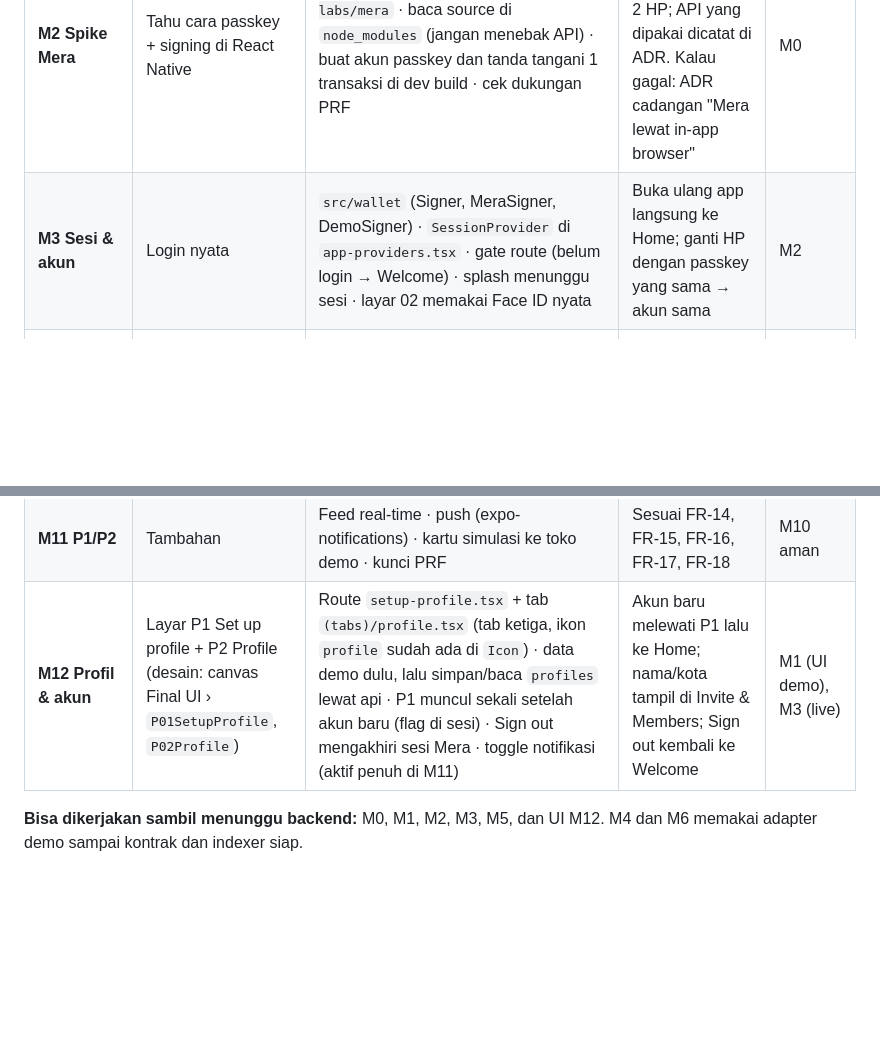
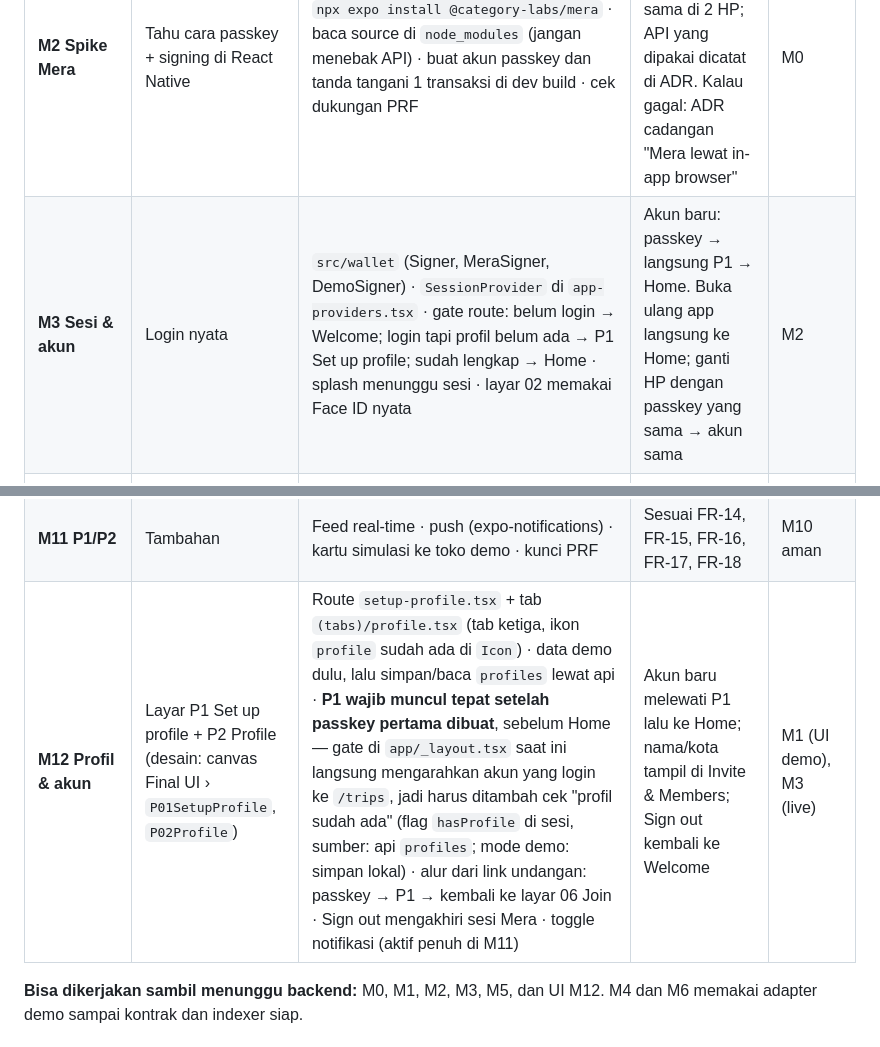
Before and after one commit to sewunodetech/tekosoe, a Markdown page: apps/mobile/ROADMAP.md, 2 parts joined by grey strips. Drawn GitHub-style; blank space fills up the shorter version.

```diff
--- a/apps/mobile/ROADMAP.md
+++ b/apps/mobile/ROADMAP.md
@@ -84,7 +84,7 @@ Kerjakan berurutan sesuai dependensi. Centang di `docs/STATUS.md` › Mobile saa
 | **M0 Setup** | Fondasi rilis | Merge `mobile-dev` → `main` · pindah Home ke `/trips` (sekarang bentrok URL `/` dengan Welcome) · `eas.json` (development/preview/production) · dev build iOS & Android · ikon app & splash dari Teko | Dev build jalan di 2 HP; `/` = Welcome, `/trips` = Home | — |
 | **M1 Lapisan data** | Layar lepas dari `src/lib/demo.ts` | Buat `src/data` (types + adapter demo) dan hook `src/features/*` dengan TanStack Query · ganti semua import `@/lib/demo` di layar · state loading (skeleton), kosong, dan error per layar | Tidak ada layar yang meng-import `lib/demo`; mode demo tampil identik dengan sekarang | M0 |
 | **M2 Spike Mera** | Tahu cara passkey + signing di React Native | `npx expo install @category-labs/mera` · baca source di `node_modules` (jangan menebak API) · buat akun passkey dan tanda tangani 1 transaksi di dev build · cek dukungan PRF | 1 transaksi tertanda tangan; alamat sama di 2 HP; API yang dipakai dicatat di ADR. Kalau gagal: ADR cadangan "Mera lewat in-app browser" | M0 |
-| **M3 Sesi & akun** | Login nyata | `src/wallet` (Signer, MeraSigner, DemoSigner) · `SessionProvider` di `app-providers.tsx` · gate route (belum login → Welcome) · splash menunggu sesi · layar 02 memakai Face ID nyata | Buka ulang app langsung ke Home; ganti HP dengan passkey yang sama → akun sama | M2 |
+| **M3 Sesi & akun** | Login nyata | `src/wallet` (Signer, MeraSigner, DemoSigner) · `SessionProvider` di `app-providers.tsx` · gate route: belum login → Welcome; login tapi profil belum ada → P1 Set up profile; sudah lengkap → Home · splash menunggu sesi · layar 02 memakai Face ID nyata | Akun baru: passkey → langsung P1 → Home. Buka ulang app langsung ke Home; ganti HP dengan passkey yang sama → akun sama | M2 |
 | **M4 Transaksi** | Semua aksi uang bisa dikirim | `src/tx` (kirim, tunggu, status) · mutation hook: createGroup, joinGroup + approve + deposit dalam satu sesi, deposit, spend (+`computeNoteHash`), approve/reject, dispute, payDebt · komponen status "Processing → Done" · peta error ke teks ramah · S4 untuk offline | Mode live dengan kontrak testnet: tiap aksi berhasil dan UI ter-update. Mode demo: aksi disimulasikan | M1, M3, kontrak ter-deploy (untuk live) |
 | **M5 Form & validasi** | Input benar | Input nominal (≤ isi pot), date picker tanggal akhir, split Custom (jumlah = nominal), peserta minimal 1, batas approval | Nilai tidak valid tidak bisa dikirim; pesan error sesuai gaya desain | M1 |
 | **M6 Data live** | Angka asli | Adapter `live`: query Envio + api · invalidasi query setelah transaksi · fallback label | Jalur demo juri lolos di mode live | M4, indexer + api tersedia |
@@ -93,7 +93,7 @@ Kerjakan berurutan sesuai dependensi. Centang di `docs/STATUS.md` › Mobile saa
 | **M9 Undangan & deep link** | Gabung dari link | `tekosoe://invite/<code>` + universal link (butuh `.well-known` dari `apps/web`) · share sheet di layar 04 | Link dari HP A membuka layar 05 di HP B | M4 |
 | **M10 Rilis & QA** | Siap juri | Skrip cek kata terlarang di UI · aksesibilitas dasar · reduce motion · uji 3 HP end-to-end · EAS build APK + TestFlight | Definisi selesai di bagian 1 terpenuhi | M4–M9 |
 | **M11 P1/P2** | Tambahan | Feed real-time · push (expo-notifications) · kartu simulasi ke toko demo · kunci PRF | Sesuai FR-14, FR-15, FR-16, FR-17, FR-18 | M10 aman |
-| **M12 Profil & akun** | Layar P1 Set up profile + P2 Profile (desain: canvas Final UI › `P01SetupProfile`, `P02Profile`) | Route `setup-profile.tsx` + tab `(tabs)/profile.tsx` (tab ketiga, ikon `profile` sudah ada di `Icon`) · data demo dulu, lalu simpan/baca `profiles` lewat api · P1 muncul sekali setelah akun baru (flag di sesi) · Sign out mengakhiri sesi Mera · toggle notifikasi (aktif penuh di M11) | Akun baru melewati P1 lalu ke Home; nama/kota tampil di Invite & Members; Sign out kembali ke Welcome | M1 (UI demo), M3 (live) |
+| **M12 Profil & akun** | Layar P1 Set up profile + P2 Profile (desain: canvas Final UI › `P01SetupProfile`, `P02Profile`) | Route `setup-profile.tsx` + tab `(tabs)/profile.tsx` (tab ketiga, ikon `profile` sudah ada di `Icon`) · data demo dulu, lalu simpan/baca `profiles` lewat api · **P1 wajib muncul tepat setelah passkey pertama dibuat**, sebelum Home — gate di `app/_layout.tsx` saat ini langsung mengarahkan akun yang login ke `/trips`, jadi harus ditambah cek "profil sudah ada" (flag `hasProfile` di sesi, sumber: api `profiles`; mode demo: simpan lokal) · alur dari link undangan: passkey → P1 → kembali ke layar 06 Join · Sign out mengakhiri sesi Mera · toggle notifikasi (aktif penuh di M11) | Akun baru melewati P1 lalu ke Home; nama/kota tampil di Invite & Members; Sign out kembali ke Welcome | M1 (UI demo), M3 (live) |
 
 **Bisa dikerjakan sambil menunggu backend:** M0, M1, M2, M3, M5, dan UI M12. M4 dan M6 memakai adapter demo sampai kontrak dan indexer siap.
 
```
Also changed, not shown: docs/05-user-flow.md (+1 -1 lines), docs/06-peta-layar.md (+3 -3 lines).
